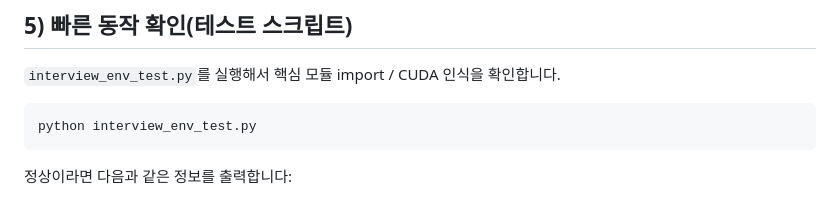
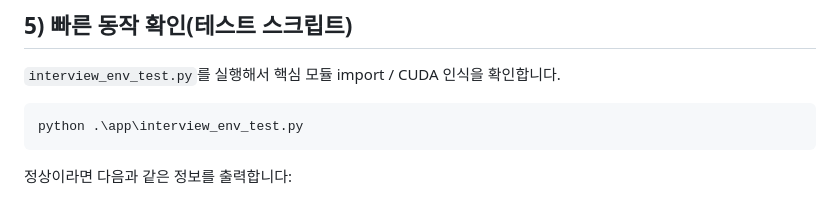
Before and after one commit to TaRang7248/big20_AI_Interview_simulation, a Markdown page: SETUP.md, the part around the change. Drawn GitHub-style.

Commit message:
테스트 파일 위치 수정

````diff
--- a/SETUP.md
+++ b/SETUP.md
@@ -78,7 +78,7 @@ pip check
 `interview_env_test.py`를 실행해서 핵심 모듈 import / CUDA 인식을 확인합니다.
 
 ```cmd
-python interview_env_test.py
+python .\app\interview_env_test.py
 ```
 
 정상이라면 다음과 같은 정보를 출력합니다:
````
